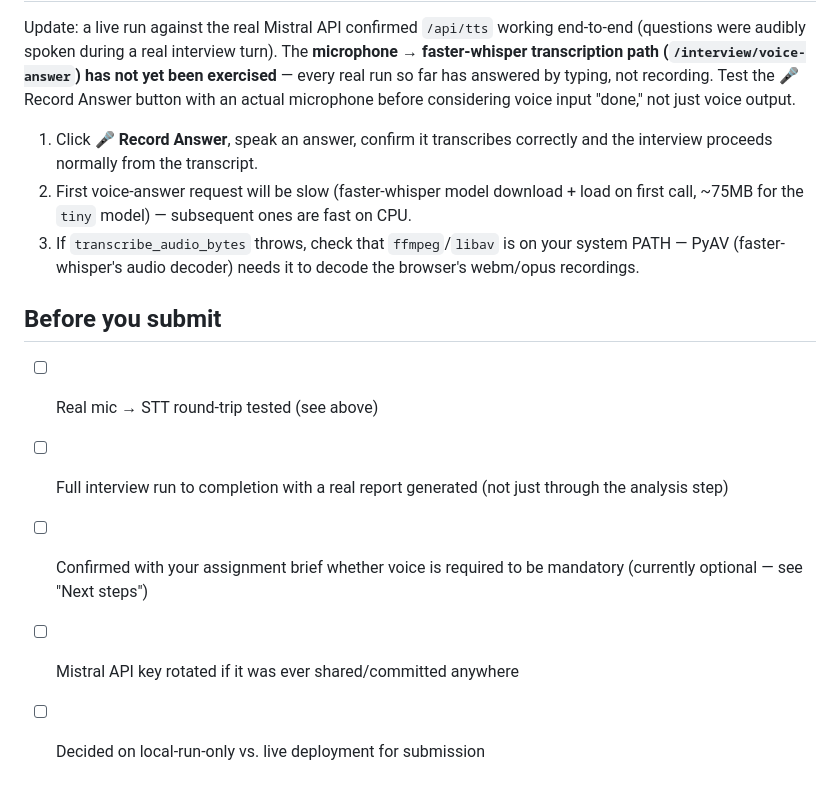
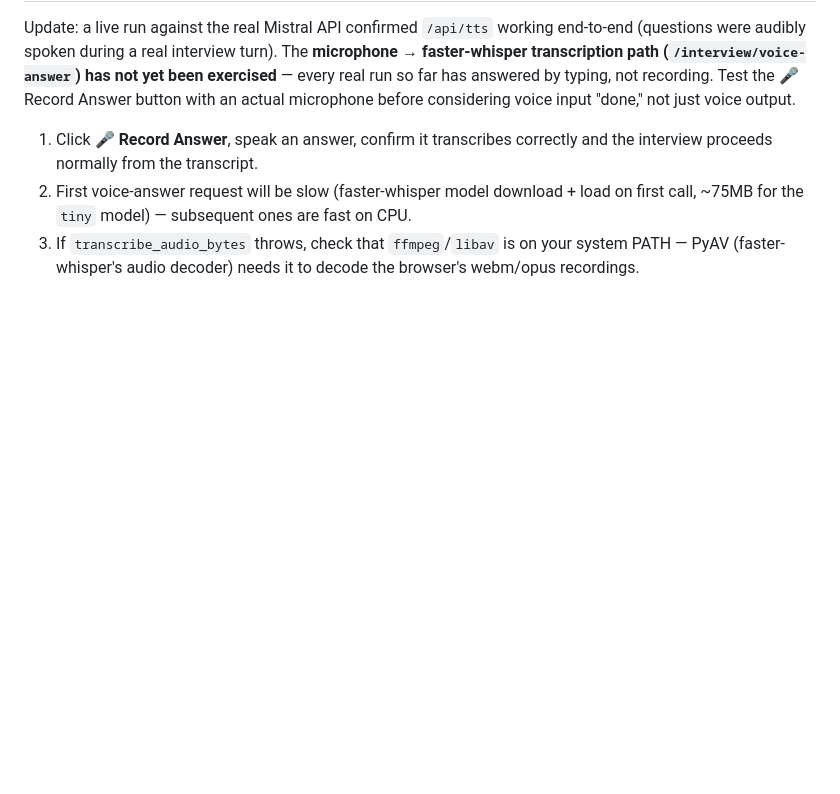
Before and after one commit to DeepanshuSharma1607/edxso, a Markdown page: ass_3/README.md, the part around the change. GitHub-like rendering; blank space fills up the shorter version.

```diff
--- a/ass_3/README.md
+++ b/ass_3/README.md
@@ -119,13 +119,3 @@ before considering voice input "done," not just voice output.
 3. If `transcribe_audio_bytes` throws, check that `ffmpeg`/`libav` is on your
    system PATH — PyAV (faster-whisper's audio decoder) needs it to decode the
    browser's webm/opus recordings.
-
-## Before you submit
-
-- [ ] Real mic → STT round-trip tested (see above)
-- [ ] Full interview run to completion with a real report generated (not just
-      through the analysis step)
-- [ ] Confirmed with your assignment brief whether voice is required to be
-      mandatory (currently optional — see "Next steps")
-- [ ] Mistral API key rotated if it was ever shared/committed anywhere
-- [ ] Decided on local-run-only vs. live deployment for submission
```
